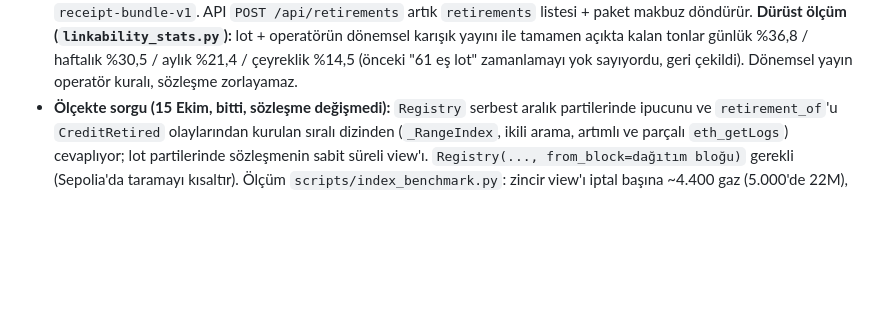
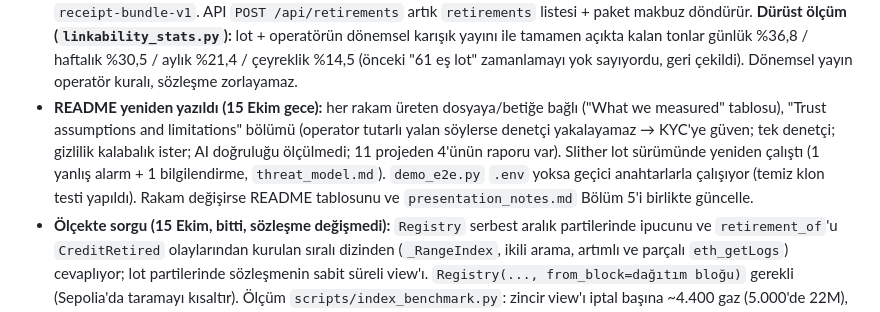
Before and after one commit to lsaliherenl/OnceSealed, a Markdown page: CLAUDE.md, the part around the change. Drawn GitHub-style; blank space fills up the shorter version.

Commit message:
Note README rewrite in project context

```diff
--- a/CLAUDE.md
+++ b/CLAUDE.md
@@ -14,6 +14,7 @@ Bu dosya projenin iç bağlamıdır. Her oturumda önce bunu oku, tasarım kural
 - **D4 gerçek kayıtlar (bitti):** OffsetsDB'de iptal > ihraç olan 11 proje-vintage (235.932 t fazla). Oynatmada 1.100 iptalin 76'sı reddedildi (sözleşme sınırı aşan iptali bölmüyor, tümüyle reddediyor → reddedilen 476 bin t; muhafazakâr). Vakalardan biri değerlendirme projemiz VCS673 (2017, 13.052 t). `scripts/over_retirement_replay.py`, `data/derived/over_retirement.json`.
 - **D1 AI (altyapı bitti, etiket bekleniyor):** `core/ai/checklist.py` (qs-v2, 18 evet/hayır sorusu), `data/eval/items.json` (48 parça, 177 soru, kod seçimli ≤2.500 karakter alıntı, 11 proje; VCS1742 CDM PDD'siyle birlikte), etiketleme aracı `data/eval/labeling_tool.html` (çevrimdışı, dışa aktarım → `data/eval/labels/`), model cevapları `data/eval/answers_{jev,llm}.json` (3 çalıştırma), metrikler `scripts/eval_metrics.py` → `docs/ai_evaluation.md`. Etiketsiz ilk sonuçlar: Jev 3 çalıştırmada %99,4 aynı cevap (LLM %96,0), gecikme 0,8 s vs 4,9 s, 1.000 değerlendirme 0,04 $ vs 0,79 $, iki model %90,4 uyuşuyor.
 - **Standart lotlar (15 Ekim akşamı, bitti):** `registerBatch(..., lotSize)`; lot partisinde her iptal tam bir hizalı lot (son lot kısa olabilir), kontrol lot indeksiyle sabit sürede (`NotALot` hatası). Demo partileri 1.000 t (`DEFAULT_LOT_SIZE`, `data/batches.json`). `OnceSealed.retire_lots` alımı lotlara böler (her lota ayrı tuz), önce hepsini kontrol eder; makbuz `receipt-bundle-v1`. API `POST /api/retirements` artık `retirements` listesi + paket makbuz döndürür. **Dürüst ölçüm (`linkability_stats.py`):** lot + operatörün dönemsel karışık yayını ile tamamen açıkta kalan tonlar günlük %36,8 / haftalık %30,5 / aylık %21,4 / çeyreklik %14,5 (önceki "61 eş lot" zamanlamayı yok sayıyordu, geri çekildi). Dönemsel yayın operatör kuralı, sözleşme zorlayamaz.
+- **README yeniden yazıldı (15 Ekim gece):** her rakam üreten dosyaya/betiğe bağlı ("What we measured" tablosu), "Trust assumptions and limitations" bölümü (operator tutarlı yalan söylerse denetçi yakalayamaz → KYC'ye güven; tek denetçi; gizlilik kalabalık ister; AI doğruluğu ölçülmedi; 11 projeden 4'ünün raporu var). Slither lot sürümünde yeniden çalıştı (1 yanlış alarm + 1 bilgilendirme, `threat_model.md`). `demo_e2e.py` `.env` yoksa geçici anahtarlarla çalışıyor (temiz klon testi yapıldı). Rakam değişirse README tablosunu ve `presentation_notes.md` Bölüm 5'i birlikte güncelle.
 - **Ölçekte sorgu (15 Ekim, bitti, sözleşme değişmedi):** `Registry` serbest aralık partilerinde ipucunu ve `retirement_of`'u `CreditRetired` olaylarından kurulan sıralı dizinden (`_RangeIndex`, ikili arama, artımlı ve parçalı `eth_getLogs`) cevaplıyor; lot partilerinde sözleşmenin sabit süreli view'ı. `Registry(..., from_block=dağıtım bloğu)` gerekli (Sepolia'da taramayı kısaltır). Ölçüm `scripts/index_benchmark.py`: zincir view'ı iptal başına ~4.400 gaz (5.000'de 22M), dizin 5.000 iptali 1,5 sn'de kuruyor, sorgu ~1 ms. Web doğrulama sayfası da lot partilerinde `retirementOf`'u doğrudan, serbest partilerde olaylardan kullanmalı.
 - **Sepolia (15 Ekim, bitti):** güncel `RetirementRegistry` (lot sürümü) @ **`0xBb88057576b92Ef27753A6b2a4Df83bE444F1308`**, Etherscan'de doğrulandı (`scripts/verify_etherscan.py`; forge'un kendi gönderimi bu makinede zaman aşımına uğruyor). İlk sürüm `0x7D17ebA028c6d4e77A28fC487C59F0f68aa1e675` `deployments/11155111.json` içinde `previous`. Lot sürümü deploy gazı **15,66M** (işlem başı ~16,8M sınırına yakın: sözleşmeye kod eklemeden önce `estimate_gas` ile kontrol et). Lot iptali Sepolia'da 1,02M (ilk) / 828k (sonraki). Aşağıdaki ilk-sürüm rakamları bilgi için: `scripts/seed_sepolia.py` 4 raporu demirledi, 4 parti kaydetti, 1 iptal (kurgusal Quillmere Freight, VCS1477 seri 1-1000) + denetçi onayı (6/6 kontrol) yaptı; işlemler `deployments/11155111-seed.json`. **Gerçek Sepolia gazı (yeni kurallar) Anvil'den çok farklı:** deploy 14,19M (Anvil 1,41M), `retire` 1,02M (Anvil ~211k), `registerQualityReport` 463k, `registerBatch` 242k, `attestRetirement` 33k. Sebep: yeni depolama/kod yazımı pahalandı. Blok gaz limiti 200M. İşlem başı gaz üst sınırı (EIP-7825, 2^24 ≈ 16,8M) muhtemelen geçerli → deploy sınıra yakın; sözleşme büyürse sığmayabilir. Gaz fiyatı ~0,001 gwei, toplam maliyet ihmal edilebilir. Herkese açık RPC yük dengeleyicili: okuma bazen bir blok geriden gelir → `_send` yeni bloğu bekliyor, rol kimlikleri yerelde hesaplanıyor, `deploy.py --attach` yarım kalan kurulumu tamamlar.
 - **Turnike yolu (15 Ekim):** Önce eğitimsiz (zero-shot) deneme: Qwen3-Reranker'ın girdi biçimi (talimat + sorgu + belge → evet olasılığı) bizim evet/hayır sorularımızla birebir örtüşüyor. `scripts/export_reranker_inputs.py` → `data/eval/reranker_inputs.jsonl` (177 satır); arkadaş `data/eval/answers_turnike.json` (`p_yes`) döndürür, `eval_metrics.py` otomatik üçüncü model olarak ölçer. **Sıra: arkadaş önce etiketlemeyi bitirir, sonra modeli çalıştırır** (model çıktısını görmek etiketleri etkilemesin). Eğitim (Turnike-Carbon) ancak zero-shot zayıfsa ve zaman kalırsa; eğitim verisi 11 değerlendirme projesinden **üretilmez** (sızıntı), sentetik LLM etiketleri yalnızca eğitimde kullanılabilir.
```
